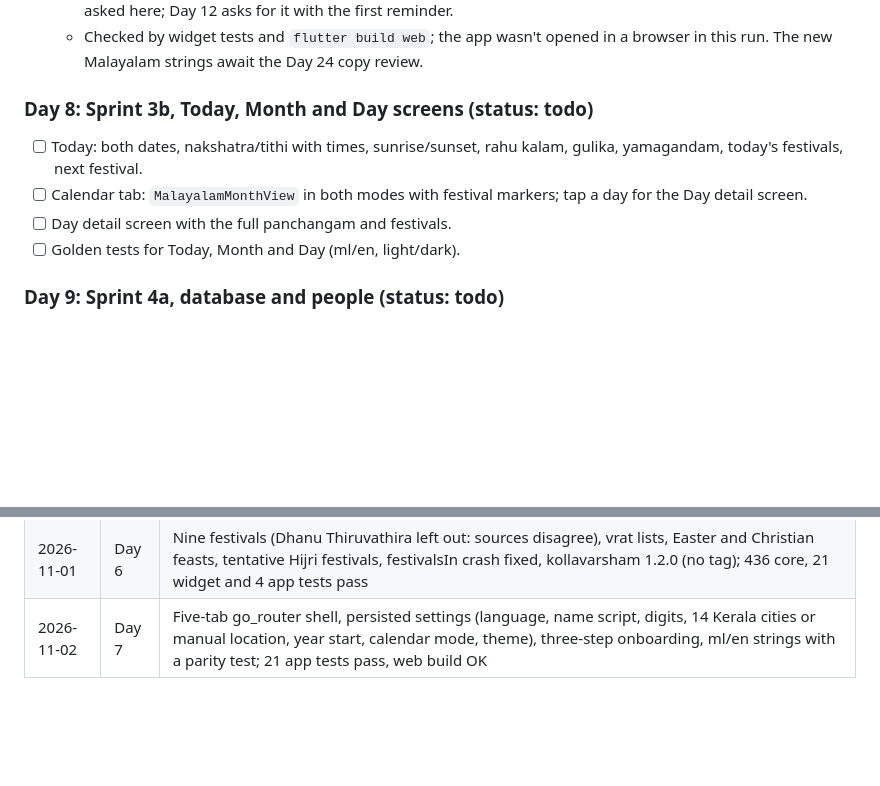
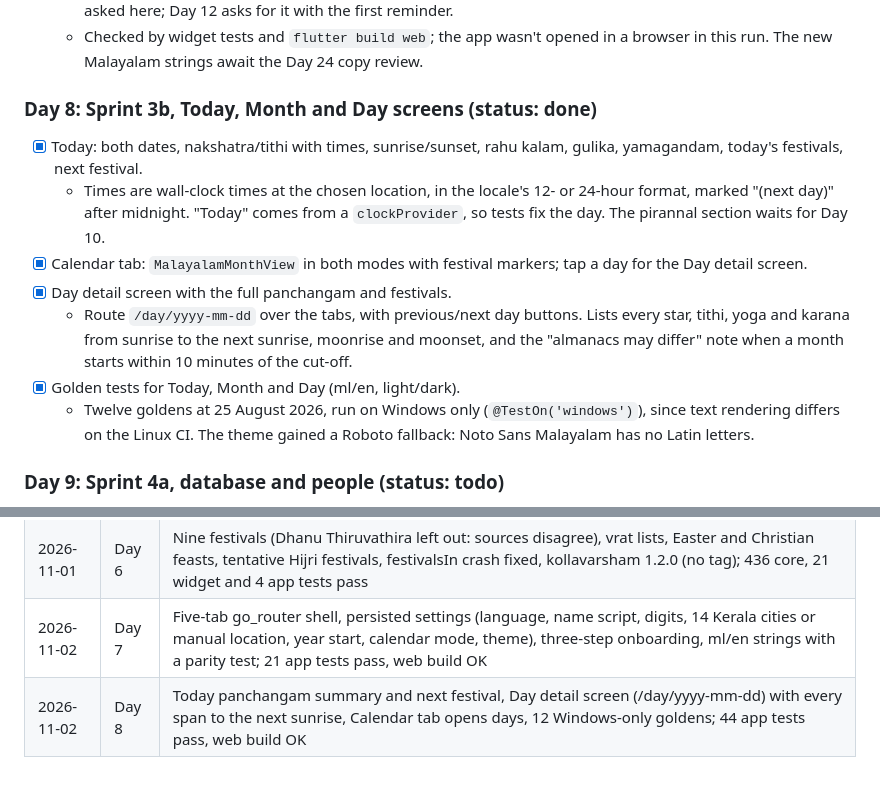
Before and after one commit to midhunarmid/kollavarsham, a Markdown page: docs/progress.md, 2 parts joined by grey strips. Rendered like a GitHub page; blank space fills up the shorter version.

Commit message:
progress: Day 8 done
Co-Authored-By: Claude Opus 5.5 <noreply@anthropic.com>

```diff
--- a/docs/progress.md
+++ b/docs/progress.md
@@ -104,11 +104,14 @@ This file drives the daily automated build of the plan in [app-roadmap.md](app-r
   - Three steps; the router sends a first run to `/onboarding` until it is finished. The notification permission is not asked here; Day 12 asks for it with the first reminder.
   - Checked by widget tests and `flutter build web`; the app wasn't opened in a browser in this run. The new Malayalam strings await the Day 24 copy review.
 
-### Day 8: Sprint 3b, Today, Month and Day screens (status: todo)
-- [ ] Today: both dates, nakshatra/tithi with times, sunrise/sunset, rahu kalam, gulika, yamagandam, today's festivals, next festival.
-- [ ] Calendar tab: `MalayalamMonthView` in both modes with festival markers; tap a day for the Day detail screen.
-- [ ] Day detail screen with the full panchangam and festivals.
-- [ ] Golden tests for Today, Month and Day (ml/en, light/dark).
+### Day 8: Sprint 3b, Today, Month and Day screens (status: done)
+- [x] Today: both dates, nakshatra/tithi with times, sunrise/sunset, rahu kalam, gulika, yamagandam, today's festivals, next festival.
+  - Times are wall-clock times at the chosen location, in the locale's 12- or 24-hour format, marked "(next day)" after midnight. "Today" comes from a `clockProvider`, so tests fix the day. The pirannal section waits for Day 10.
+- [x] Calendar tab: `MalayalamMonthView` in both modes with festival markers; tap a day for the Day detail screen.
+- [x] Day detail screen with the full panchangam and festivals.
+  - Route `/day/yyyy-mm-dd` over the tabs, with previous/next day buttons. Lists every star, tithi, yoga and karana from sunrise to the next sunrise, moonrise and moonset, and the "almanacs may differ" note when a month starts within 10 minutes of the cut-off.
+- [x] Golden tests for Today, Month and Day (ml/en, light/dark).
+  - Twelve goldens at 25 August 2026, run on Windows only (`@TestOn('windows')`), since text rendering differs on the Linux CI. The theme gained a Roboto fallback: Noto Sans Malayalam has no Latin letters.
 
 ### Day 9: Sprint 4a, database and people (status: todo)
 - [ ] drift database (native + web) with tables `people`, `events` (type, recurrence JSON, colour, notes), `reminders`, plus migrations and tests.
@@ -193,3 +196,4 @@ This file drives the daily automated build of the plan in [app-roadmap.md](app-r
 | 2026-10-30 | Day 5 | Yoga, Karana, Kalam (Rahu, Gulika, Yamagandam), moonrise/moonset and Chandrashtamam, checked against 30 days of drikpanchang for Thiruvananthapuram and 13 published Mesha periods; 397 core, 21 widget and 4 app tests pass |
 | 2026-11-01 | Day 6 | Nine festivals (Dhanu Thiruvathira left out: sources disagree), vrat lists, Easter and Christian feasts, tentative Hijri festivals, festivalsIn crash fixed, kollavarsham 1.2.0 (no tag); 436 core, 21 widget and 4 app tests pass |
 | 2026-11-02 | Day 7 | Five-tab go_router shell, persisted settings (language, name script, digits, 14 Kerala cities or manual location, year start, calendar mode, theme), three-step onboarding, ml/en strings with a parity test; 21 app tests pass, web build OK |
+| 2026-11-02 | Day 8 | Today panchangam summary and next festival, Day detail screen (/day/yyyy-mm-dd) with every span to the next sunrise, Calendar tab opens days, 12 Windows-only goldens; 44 app tests pass, web build OK |
```
